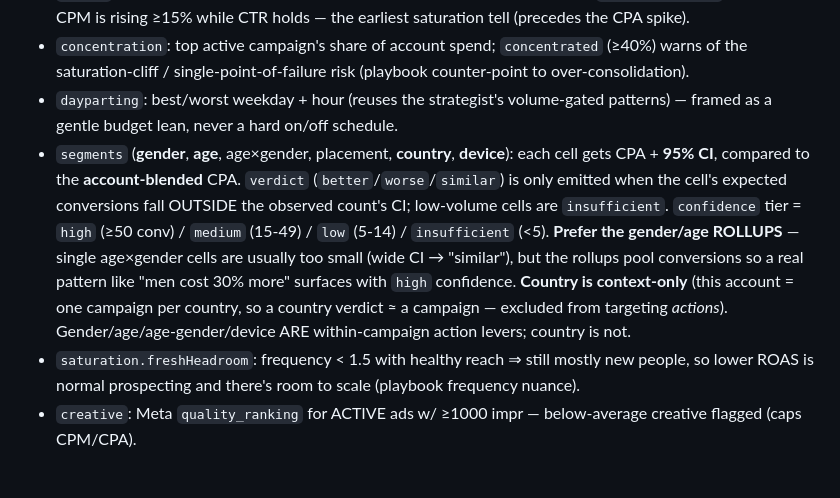
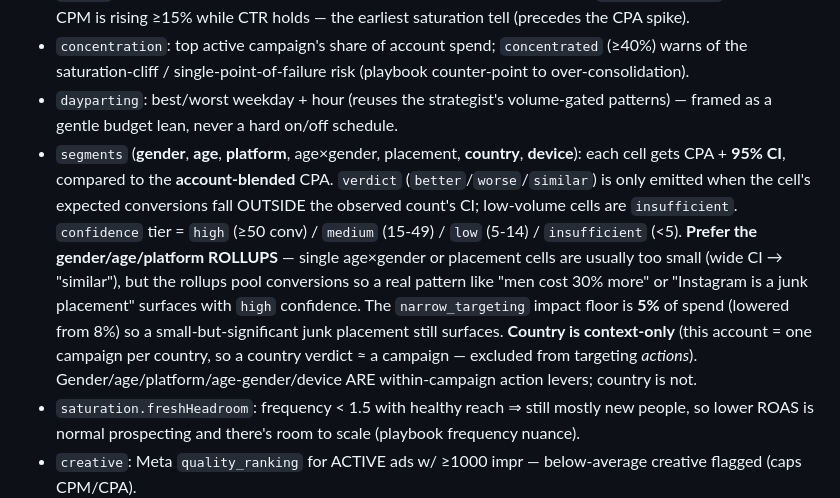
Before and after one commit to milletfrank1087/fb-ads-manager, a Markdown page: AGENTS.md, the part around the change. Drawn GitHub-style; blank space fills up the shorter version.

```diff
--- a/AGENTS.md
+++ b/AGENTS.md
@@ -305,7 +305,7 @@ The decision digest (`lastAnalysis.decisions`) is the **decision-grade** layer f
 - `trend7`: last-7d vs prior-7d (naturally day-of-week balanced) including **CPM**; `earlySaturation` fires when CPM is rising ≥15% while CTR holds — the earliest saturation tell (precedes the CPA spike).
 - `concentration`: top active campaign's share of account spend; `concentrated` (≥40%) warns of the saturation-cliff / single-point-of-failure risk (playbook counter-point to over-consolidation).
 - `dayparting`: best/worst weekday + hour (reuses the strategist's volume-gated patterns) — framed as a gentle budget lean, never a hard on/off schedule.
-- `segments` (**gender**, **age**, age×gender, placement, **country**, **device**): each cell gets CPA + **95% CI**, compared to the **account-blended** CPA. `verdict` (`better`/`worse`/`similar`) is only emitted when the cell's expected conversions fall OUTSIDE the observed count's CI; low-volume cells are `insufficient`. `confidence` tier = `high` (≥50 conv) / `medium` (15-49) / `low` (5-14) / `insufficient` (<5). **Prefer the gender/age ROLLUPS** — single age×gender cells are usually too small (wide CI → "similar"), but the rollups pool conversions so a real pattern like "men cost 30% more" surfaces with `high` confidence. **Country is context-only** (this account = one campaign per country, so a country verdict ≈ a campaign — excluded from targeting *actions*). Gender/age/age-gender/device ARE within-campaign action levers; country is not.
+- `segments` (**gender**, **age**, **platform**, age×gender, placement, **country**, **device**): each cell gets CPA + **95% CI**, compared to the **account-blended** CPA. `verdict` (`better`/`worse`/`similar`) is only emitted when the cell's expected conversions fall OUTSIDE the observed count's CI; low-volume cells are `insufficient`. `confidence` tier = `high` (≥50 conv) / `medium` (15-49) / `low` (5-14) / `insufficient` (<5). **Prefer the gender/age/platform ROLLUPS** — single age×gender or placement cells are usually too small (wide CI → "similar"), but the rollups pool conversions so a real pattern like "men cost 30% more" or "Instagram is a junk placement" surfaces with `high` confidence. The `narrow_targeting` impact floor is **5%** of spend (lowered from 8%) so a small-but-significant junk placement still surfaces. **Country is context-only** (this account = one campaign per country, so a country verdict ≈ a campaign — excluded from targeting *actions*). Gender/age/platform/age-gender/device ARE within-campaign action levers; country is not.
 - `saturation.freshHeadroom`: frequency < 1.5 with healthy reach ⇒ still mostly new people, so lower ROAS is normal prospecting and there's room to scale (playbook frequency nuance).
 - `creative`: Meta `quality_ranking` for ACTIVE ads w/ ≥1000 impr — below-average creative flagged (caps CPM/CPA).
 - `saturation`: Net New Reach % (3 reach windows) + frequency → `healthy`/`watch`/`saturating`.
```
Also changed, not shown: lessons.md (+1 -0 lines).
